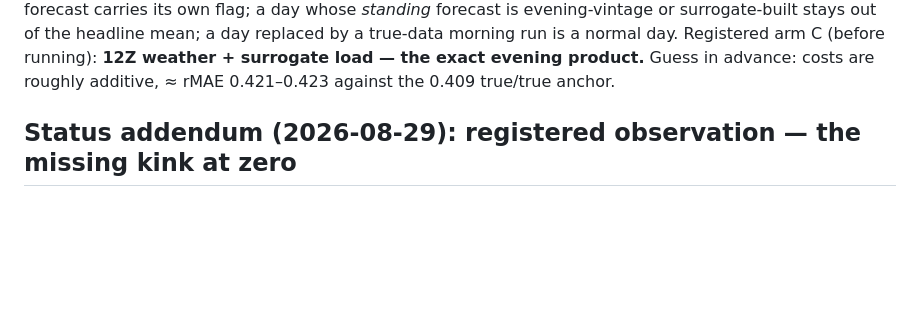
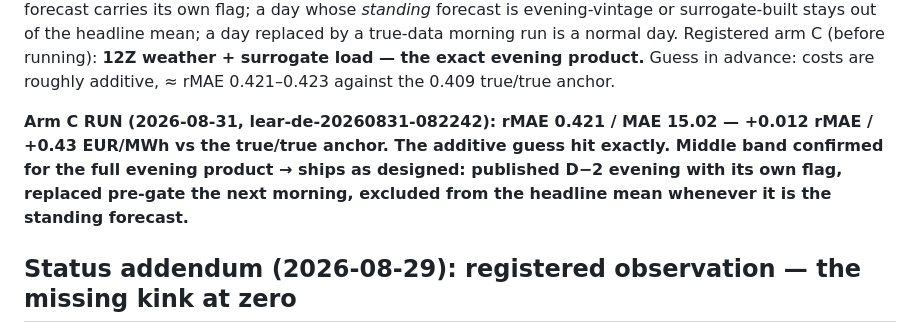
Before and after one commit to baakflo/pred_el_prices, a Markdown page: docs/pred_el_prices_project_plan.md, the part around the change. Rendered like a GitHub page; blank space fills up the shorter version.

Commit message:
Arm C lands on the guess: evening product costs +0.012 rMAE, additive - ship confirmed

```diff
--- a/docs/pred_el_prices_project_plan.md
+++ b/docs/pred_el_prices_project_plan.md
@@ -192,6 +192,13 @@ of the headline mean; a day replaced by a true-data morning run is a
 normal day. Registered arm C (before running): **12Z weather + surrogate
 load — the exact evening product.** Guess in advance: costs are roughly
 additive, ≈ rMAE 0.421–0.423 against the 0.409 true/true anchor.
+
+**Arm C RUN (2026-08-31, lear-de-20260831-082242): rMAE 0.421 / MAE 15.02
+— +0.012 rMAE / +0.43 EUR/MWh vs the true/true anchor. The additive guess
+hit exactly. Middle band confirmed for the full evening product → ships as
+designed: published D−2 evening with its own flag, replaced pre-gate the
+next morning, excluded from the headline mean whenever it is the standing
+forecast.**
 
 ## Status addendum (2026-08-29): registered observation — the missing kink at zero
 
```
